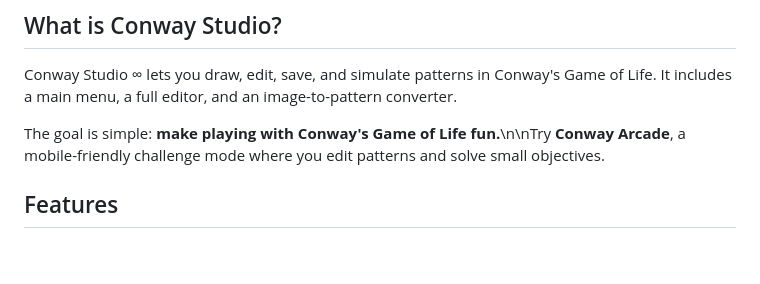
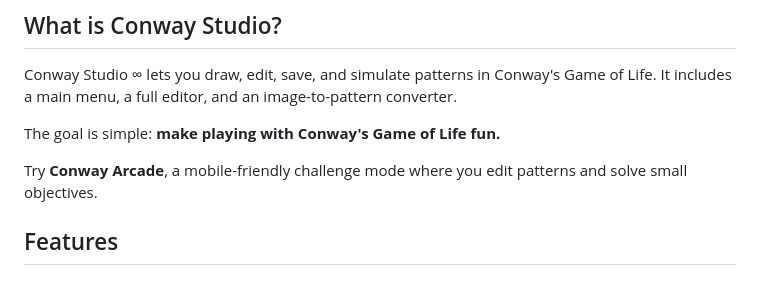
Before and after one commit to OTA-SEB/conway-editor, a Markdown page: README.md, the part around one of its changes. GitHub-like rendering; blank space fills up the shorter version.

Commit message:
Fix Arcade README line breaks

```diff
--- a/README.md
+++ b/README.md
@@ -12,7 +12,9 @@
 
 Conway Studio ∞ lets you draw, edit, save, and simulate patterns in Conway's Game of Life. It includes a main menu, a full editor, and an image-to-pattern converter.
 
-The goal is simple: **make playing with Conway's Game of Life fun.**\n\nTry **Conway Arcade**, a mobile-friendly challenge mode where you edit patterns and solve small objectives.
+The goal is simple: **make playing with Conway's Game of Life fun.**
+
+Try **Conway Arcade**, a mobile-friendly challenge mode where you edit patterns and solve small objectives.
 
 ## Features
 
```
Also changed, not shown: other parts of README.md (+9 -2 lines).
